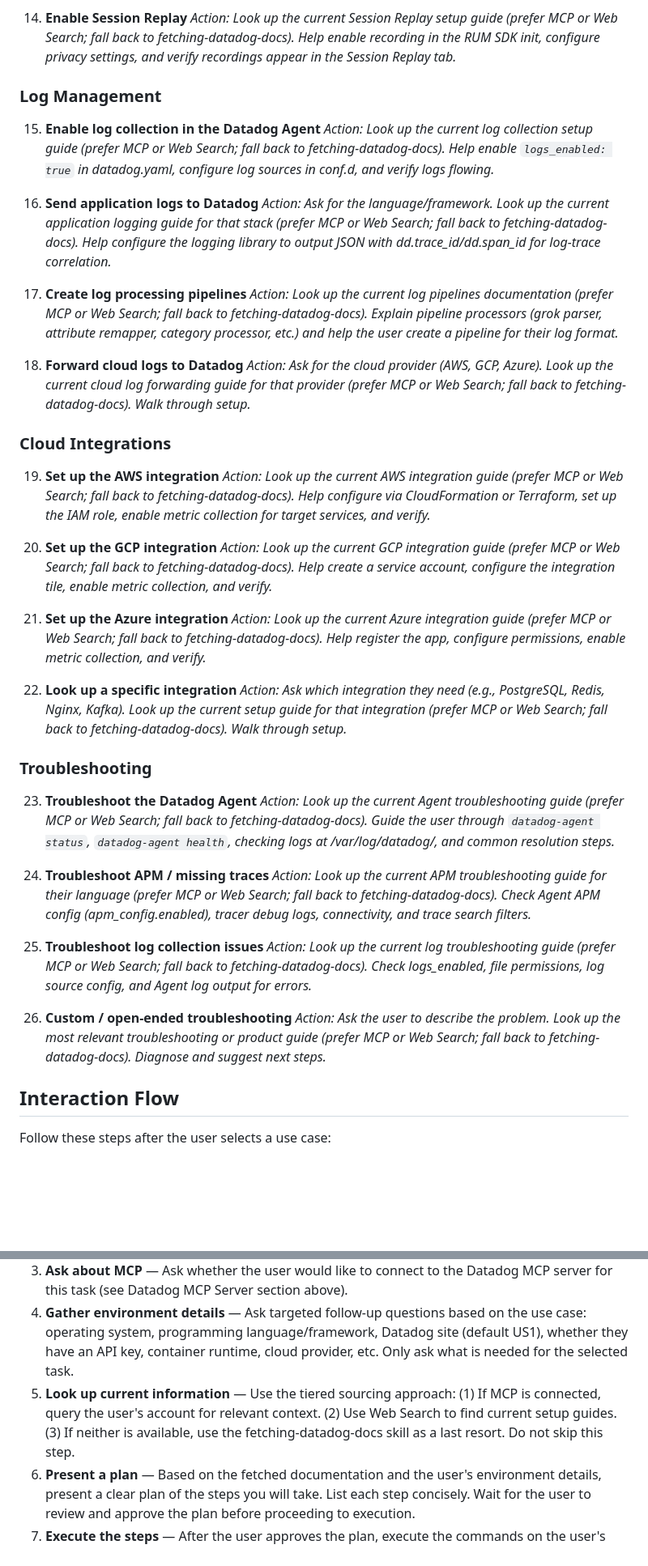
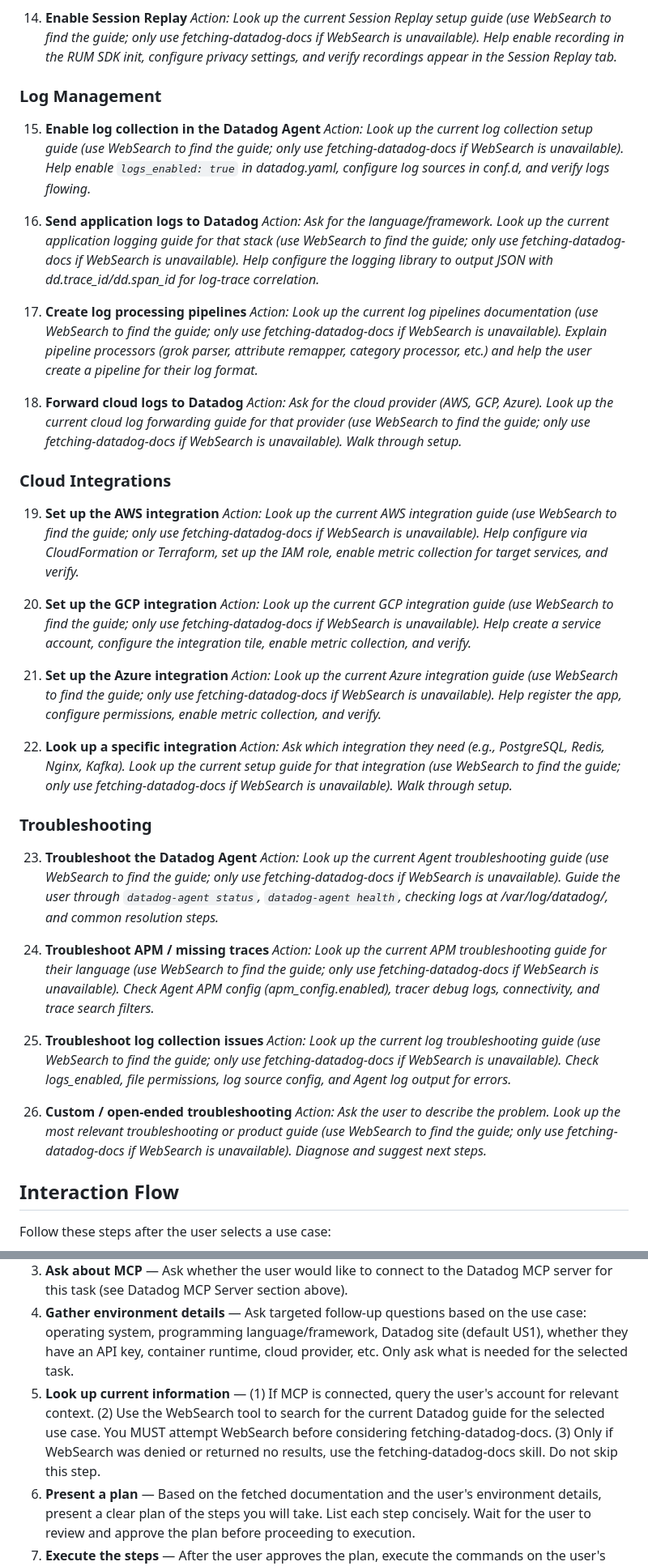
Before and after one commit to jek-bao-choo/datadog-agentic-plugins, a Markdown page: quickstart/commands/menu.md, 2 parts joined by grey strips. Shown at 81% size. GitHub-like rendering; blank space fills up the shorter version.

```diff
--- a/quickstart/commands/menu.md
+++ b/quickstart/commands/menu.md
@@ -102,48 +104,48 @@ If the user declines MCP, proceed using Web Search as the primary information so
 
 14. **Enable Session Replay**
-    _Action: Look up the current Session Replay setup guide (prefer MCP or Web Search; fall back to fetching-datadog-docs). Help enable recording in the RUM SDK init, configure privacy settings, and verify recordings appear in the Session Replay tab._
+    _Action: Look up the current Session Replay setup guide (use WebSearch to find the guide; only use fetching-datadog-docs if WebSearch is unavailable). Help enable recording in the RUM SDK init, configure privacy settings, and verify recordings appear in the Session Replay tab._
 
 ### Log Management
 
 15. **Enable log collection in the Datadog Agent**
-    _Action: Look up the current log collection setup guide (prefer MCP or Web Search; fall back to fetching-datadog-docs). Help enable `logs_enabled: true` in datadog.yaml, configure log sources in conf.d, and verify logs flowing._
+    _Action: Look up the current log collection setup guide (use WebSearch to find the guide; only use fetching-datadog-docs if WebSearch is unavailable). Help enable `logs_enabled: true` in datadog.yaml, configure log sources in conf.d, and verify logs flowing._
 
 16. **Send application logs to Datadog**
-    _Action: Ask for the language/framework. Look up the current application logging guide for that stack (prefer MCP or Web Search; fall back to fetching-datadog-docs). Help configure the logging library to output JSON with dd.trace_id/dd.span_id for log-trace correlation._
+    _Action: Ask for the language/framework. Look up the current application logging guide for that stack (use WebSearch to find the guide; only use fetching-datadog-docs if WebSearch is unavailable). Help configure the logging library to output JSON with dd.trace_id/dd.span_id for log-trace correlation._
 
 17. **Create log processing pipelines**
-    _Action: Look up the current log pipelines documentation (prefer MCP or Web Search; fall back to fetching-datadog-docs). Explain pipeline processors (grok parser, attribute remapper, category processor, etc.) and help the user create a pipeline for their log format._
+    _Action: Look up the current log pipelines documentation (use WebSearch to find the guide; only use fetching-datadog-docs if WebSearch is unavailable). Explain pipeline processors (grok parser, attribute remapper, category processor, etc.) and help the user create a pipeline for their log format._
 
 18. **Forward cloud logs to Datadog**
-    _Action: Ask for the cloud provider (AWS, GCP, Azure). Look up the current cloud log forwarding guide for that provider (prefer MCP or Web Search; fall back to fetching-datadog-docs). Walk through setup._
+    _Action: Ask for the cloud provider (AWS, GCP, Azure). Look up the current cloud log forwarding guide for that provider (use WebSearch to find the guide; only use fetching-datadog-docs if WebSearch is unavailable). Walk through setup._
 
 ### Cloud Integrations
 
 19. **Set up the AWS integration**
-    _Action: Look up the current AWS integration guide (prefer MCP or Web Search; fall back to fetching-datadog-docs). Help configure via CloudFormation or Terraform, set up the IAM role, enable metric collection for target services, and verify._
+    _Action: Look up the current AWS integration guide (use WebSearch to find the guide; only use fetching-datadog-docs if WebSearch is unavailable). Help configure via CloudFormation or Terraform, set up the IAM role, enable metric collection for target services, and verify._
 
 20. **Set up the GCP integration**
-    _Action: Look up the current GCP integration guide (prefer MCP or Web Search; fall back to fetching-datadog-docs). Help create a service account, configure the integration tile, enable metric collection, and verify._
+    _Action: Look up the current GCP integration guide (use WebSearch to find the guide; only use fetching-datadog-docs if WebSearch is unavailable). Help create a service account, configure the integration tile, enable metric collection, and verify._
 
 21. **Set up the Azure integration**
-    _Action: Look up the current Azure integration guide (prefer MCP or Web Search; fall back to fetching-datadog-docs). Help register the app, configure permissions, enable metric collection, and verify._
+    _Action: Look up the current Azure integration guide (use WebSearch to find the guide; only use fetching-datadog-docs if WebSearch is unavailable). Help register the app, configure permissions, enable metric collection, and verify._
 
 22. **Look up a specific integration**
-    _Action: Ask which integration they need (e.g., PostgreSQL, Redis, Nginx, Kafka). Look up the current setup guide for that integration (prefer MCP or Web Search; fall back to fetching-datadog-docs). Walk through setup._
+    _Action: Ask which integration they need (e.g., PostgreSQL, Redis, Nginx, Kafka). Look up the current setup guide for that integration (use WebSearch to find the guide; only use fetching-datadog-docs if WebSearch is unavailable). Walk through setup._
 
 ### Troubleshooting
 
 23. **Troubleshoot the Datadog Agent**
-    _Action: Look up the current Agent troubleshooting guide (prefer MCP or Web Search; fall back to fetching-datadog-docs). Guide the user through `datadog-agent status`, `datadog-agent health`, checking logs at /var/log/datadog/, and common resolution steps._
+    _Action: Look up the current Agent troubleshooting guide (use WebSearch to find the guide; only use fetching-datadog-docs if WebSearch is unavailable). Guide the user through `datadog-agent status`, `datadog-agent health`, checking logs at /var/log/datadog/, and common resolution steps._
 
 24. **Troubleshoot APM / missing traces**
-    _Action: Look up the current APM troubleshooting guide for their language (prefer MCP or Web Search; fall back to fetching-datadog-docs). Check Agent APM config (apm_config.enabled), tracer debug logs, connectivity, and trace search filters._
+    _Action: Look up the current APM troubleshooting guide for their language (use WebSearch to find the guide; only use fetching-datadog-docs if WebSearch is unavailable). Check Agent APM config (apm_config.enabled), tracer debug logs, connectivity, and trace search filters._
 
 25. **Troubleshoot log collection issues**
-    _Action: Look up the current log troubleshooting guide (prefer MCP or Web Search; fall back to fetching-datadog-docs). Check logs_enabled, file permissions, log source config, and Agent log output for errors._
+    _Action: Look up the current log troubleshooting guide (use WebSearch to find the guide; only use fetching-datadog-docs if WebSearch is unavailable). Check logs_enabled, file permissions, log source config, and Agent log output for errors._
 
 26. **Custom / open-ended troubleshooting**
-    _Action: Ask the user to describe the problem. Look up the most relevant troubleshooting or product guide (prefer MCP or Web Search; fall back to fetching-datadog-docs). Diagnose and suggest next steps._
+    _Action: Ask the user to describe the problem. Look up the most relevant troubleshooting or product guide (use WebSearch to find the guide; only use fetching-datadog-docs if WebSearch is unavailable). Diagnose and suggest next steps._
 
 ## Interaction Flow
 
@@ -153,7 +155,7 @@ Follow these steps after the user selects a use case:
 2. **Wait for a selection** — Let the user pick a number or describe what they want. If their description matches a use case, proceed with that one.
 3. **Ask about MCP** — Ask whether the user would like to connect to the Datadog MCP server for this task (see Datadog MCP Server section above).
 4. **Gather environment details** — Ask targeted follow-up questions based on the use case: operating system, programming language/framework, Datadog site (default US1), whether they have an API key, container runtime, cloud provider, etc. Only ask what is needed for the selected task.
-5. **Look up current information** — Use the tiered sourcing approach: (1) If MCP is connected, query the user's account for relevant context. (2) Use Web Search to find current setup guides. (3) If neither is available, use the fetching-datadog-docs skill as a last resort. Do not skip this step.
+5. **Look up current information** — (1) If MCP is connected, query the user's account for relevant context. (2) Use the WebSearch tool to search for the current Datadog guide for the selected use case. You MUST attempt WebSearch before considering fetching-datadog-docs. (3) Only if WebSearch was denied or returned no results, use the fetching-datadog-docs skill. Do not skip this step.
 6. **Present a plan** — Based on the fetched documentation and the user's environment details, present a clear plan of the steps you will take. List each step concisely. Wait for the user to review and approve the plan before proceeding to execution.
 7. **Execute the steps** — After the user approves the plan, execute the commands on the user's behalf (install packages, edit config files, set environment variables). For each command, briefly explain what it does before running it. If a command requires sensitive input (API keys, passwords), ask the user to provide the value rather than guessing.
 8. **Verify** — After completing the setup, run a verification step (e.g., `datadog-agent status`, check the Datadog UI, confirm traces/logs/metrics are flowing). Confirm success with the user before wrapping up.
```
Also changed, not shown: other parts of quickstart/commands/menu.md (+20 -18 lines).
